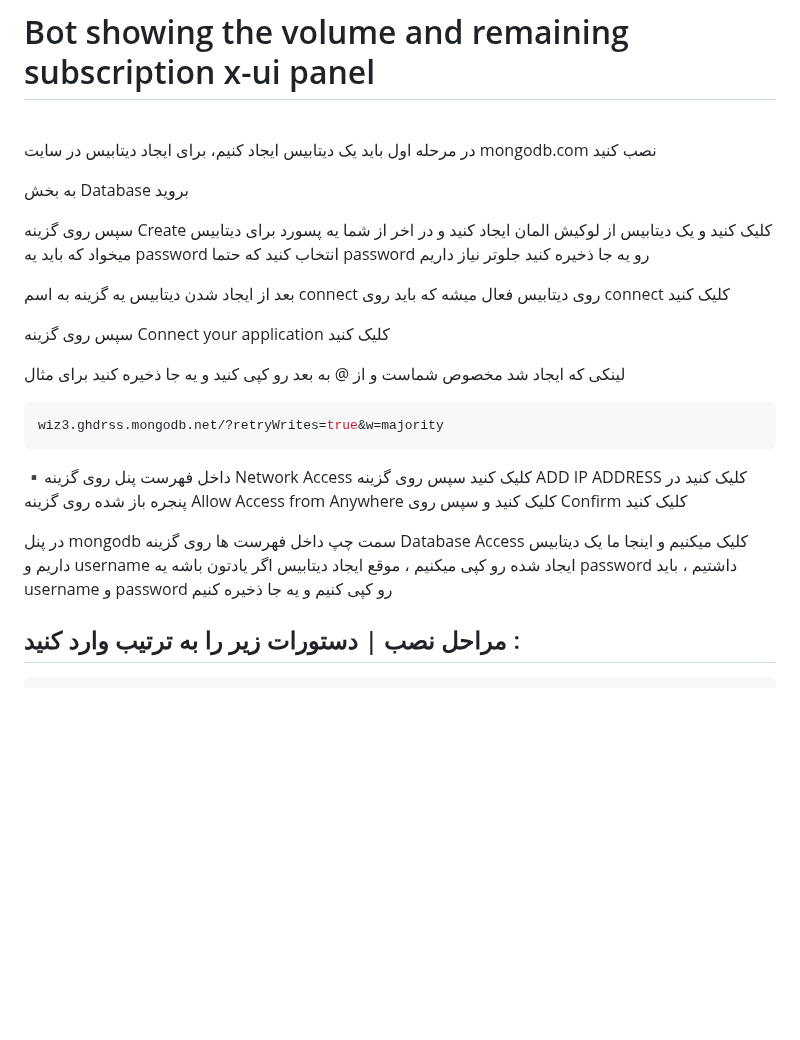
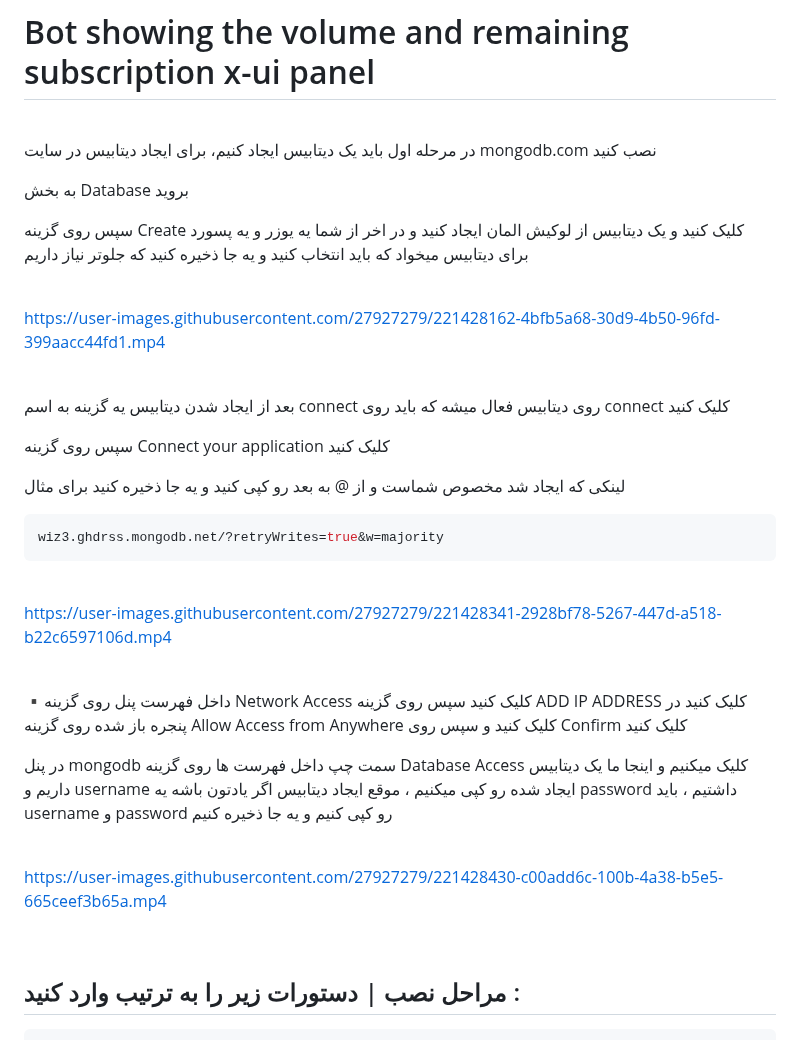
Before and after one commit to wizwizdev/wizwizxui-timebot, a Markdown page: README.md, the part around the change. GitHub-like rendering; blank space fills up the shorter version.

````diff
--- a/README.md
+++ b/README.md
@@ -6,7 +6,14 @@
 
 به بخش Database بروید
 
-سپس روی گزینه Create کلیک کنید و یک دیتابیس از لوکیش المان ایجاد کنید و در اخر از شما یه پسورد برای دیتابیس میخواد که باید یه password انتخاب کنید که حتما password رو یه جا ذخیره کنید جلوتر نیاز داریم
+سپس روی گزینه Create کلیک کنید و یک دیتابیس از لوکیش المان ایجاد کنید و در اخر از شما یه یوزر و یه پسورد برای دیتابیس میخواد که باید انتخاب کنید و یه جا ذخیره کنید که جلوتر نیاز داریم
+
+
+<br>
+
+https://user-images.githubusercontent.com/27927279/221428162-4bfb5a68-30d9-4b50-96fd-399aacc44fd1.mp4
+
+<br>
 
 بعد از ایجاد شدن دیتابیس یه گزینه به اسم connect روی دیتابیس فعال میشه که باید روی connect کلیک کنید
 
@@ -17,9 +24,21 @@
 wiz3.ghdrss.mongodb.net/?retryWrites=true&w=majority
 ```
 
+<br>
+
+https://user-images.githubusercontent.com/27927279/221428341-2928bf78-5267-447d-a518-b22c6597106d.mp4
+
+<br>
+
 ▪️داخل فهرست پنل روی گزینه Network Access کلیک کنید سپس روی گزینه   ADD IP ADDRESS کلیک کنید در پنجره باز شده روی گزینه  Allow Access from Anywhere کلیک کنید و سپس روی Confirm کلیک کنید
 
  در پنل mongodb سمت چپ داخل فهرست ها روی گزینه Database Access کلیک میکنیم و اینجا ما یک دیتابیس داریم و username ایجاد شده رو کپی میکنیم ، موقع ایجاد دیتابیس اگر یادتون باشه یه password داشتیم ، باید username و password رو کپی کنیم و یه جا ذخیره کنیم
+
+<br>
+
+https://user-images.githubusercontent.com/27927279/221428430-c00add6c-100b-4a38-b5e5-665ceef3b65a.mp4
+
+<br>
 
 ## مراحل نصب | دستورات زیر را به ترتیب وارد کنید :
 
````
